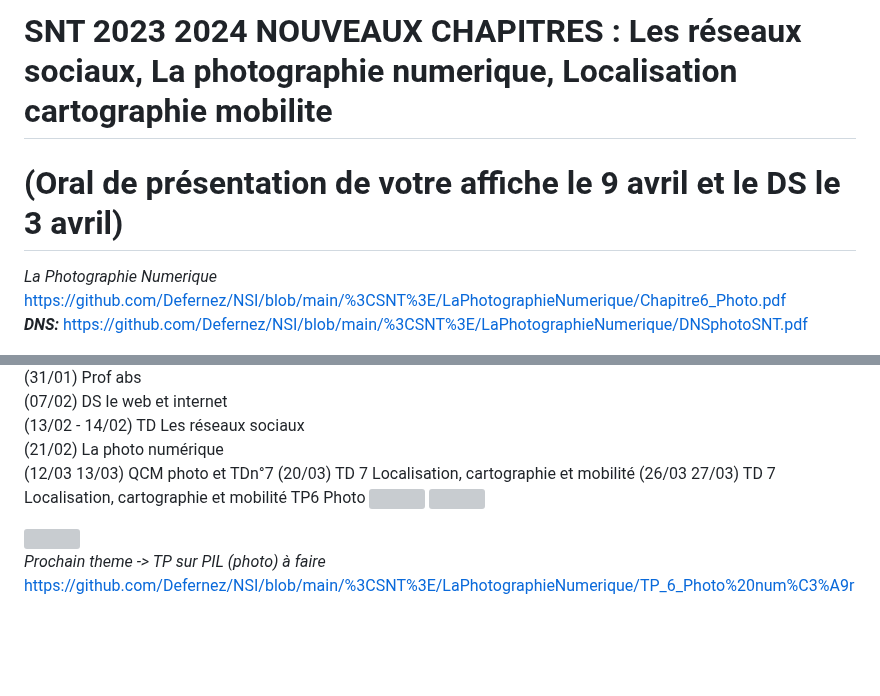
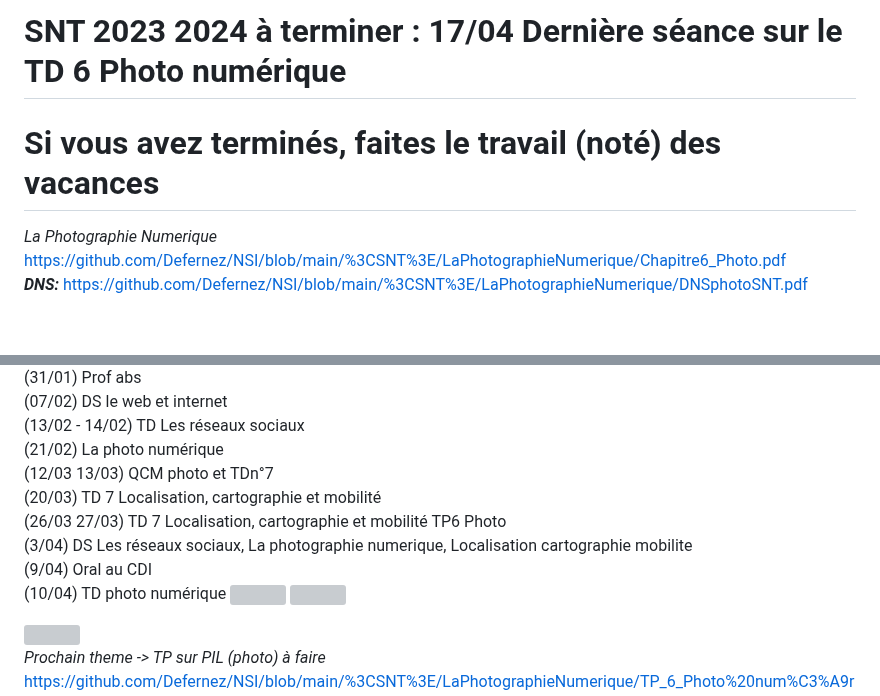
Before and after one commit to Defernez/NSI, a Markdown page: README.md, 2 parts joined by grey strips. Rendered like a GitHub page; blank space fills up the shorter version; grey boxes are pictures that could not be loaded.

```diff
--- a/README.md
+++ b/README.md
@@ -1,5 +1,5 @@
-# SNT 2023 2024  NOUVEAUX CHAPITRES :  Les réseaux sociaux, La photographie numerique, Localisation cartographie mobilite
-# (Oral de présentation de votre affiche le 9 avril et le DS le 3 avril)
+# SNT 2023 2024  à terminer :  17/04 Dernière séance sur le TD 6 Photo numérique
+# Si vous avez terminés, faites le travail (noté) des vacances
 <i>La Photographie Numerique </i><br> https://github.com/Defernez/NSI/blob/main/%3CSNT%3E/LaPhotographieNumerique/Chapitre6_Photo.pdf
 <br><b><i>DNS: </i></b> https://github.com/Defernez/NSI/blob/main/%3CSNT%3E/LaPhotographieNumerique/DNSphotoSNT.pdf
 
@@ -40,9 +40,12 @@ https://github.com/Defernez/NSI/blob/main/%3CSNT%3E/%20LocalisationCartographieM
 (07/02) DS le web et internet <br>
 (13/02 - 14/02) TD Les réseaux sociaux  <br>
 (21/02) La photo numérique <br>
-(12/03 13/03) QCM photo et TDn°7
-(20/03) TD 7 Localisation, cartographie et mobilité
-(26/03 27/03) TD 7 Localisation, cartographie et mobilité  TP6 Photo
+(12/03 13/03) QCM photo et TDn°7 <br>
+(20/03) TD 7 Localisation, cartographie et mobilité <br>
+(26/03 27/03) TD 7 Localisation, cartographie et mobilité  TP6 Photo <br>
+(3/04) DS Les réseaux sociaux, La photographie numerique, Localisation cartographie mobilite <br>
+(9/04) Oral au CDI <br>
+(10/04) TD photo numérique
 <img src="http://travail.nsi.free.fr/snt/affiches/CYBERHARCELEMENT.png" />
 <img src="http://travail.nsi.free.fr/snt/affiches/afficheMC.jpg" />
 
```
